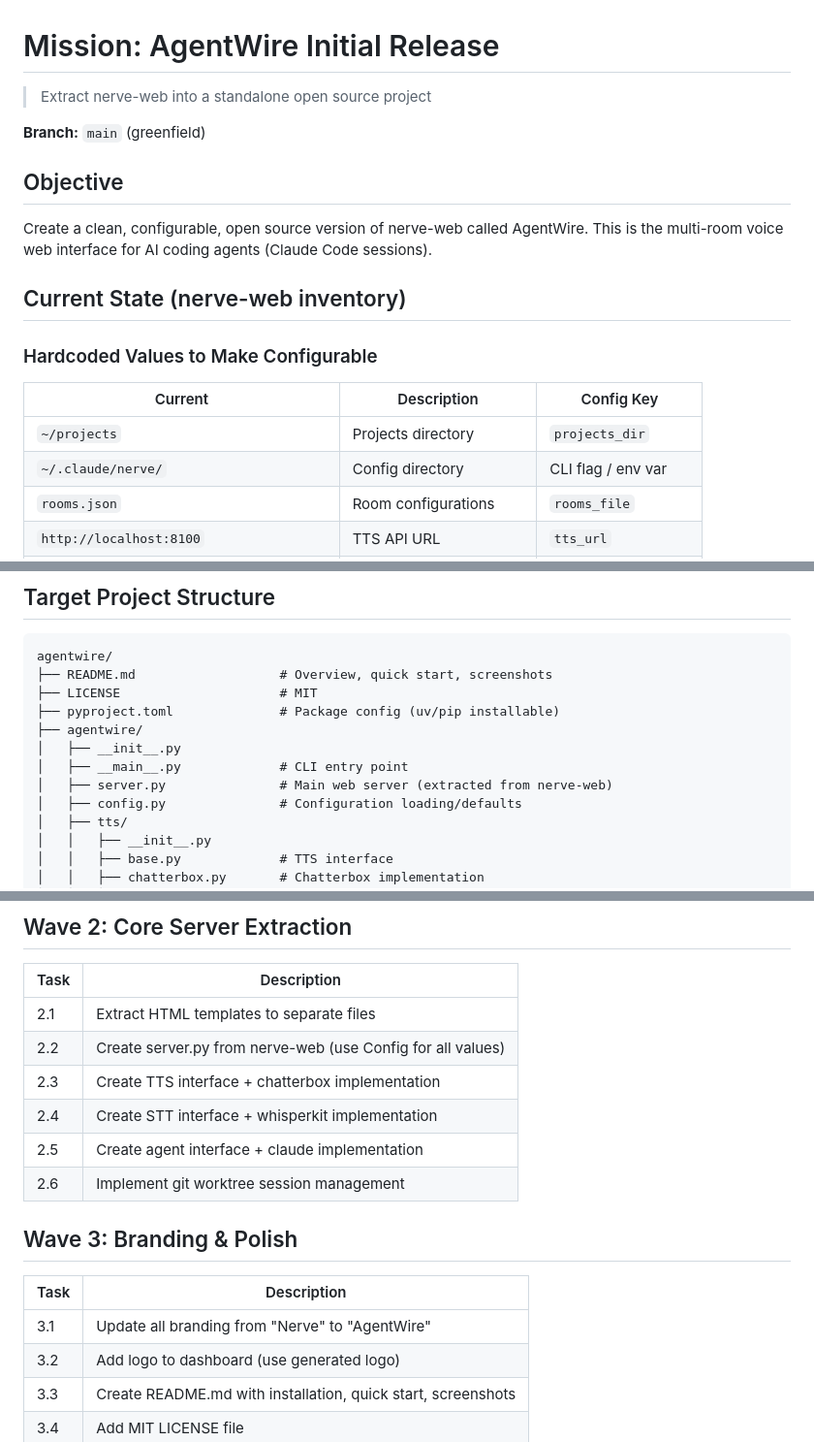
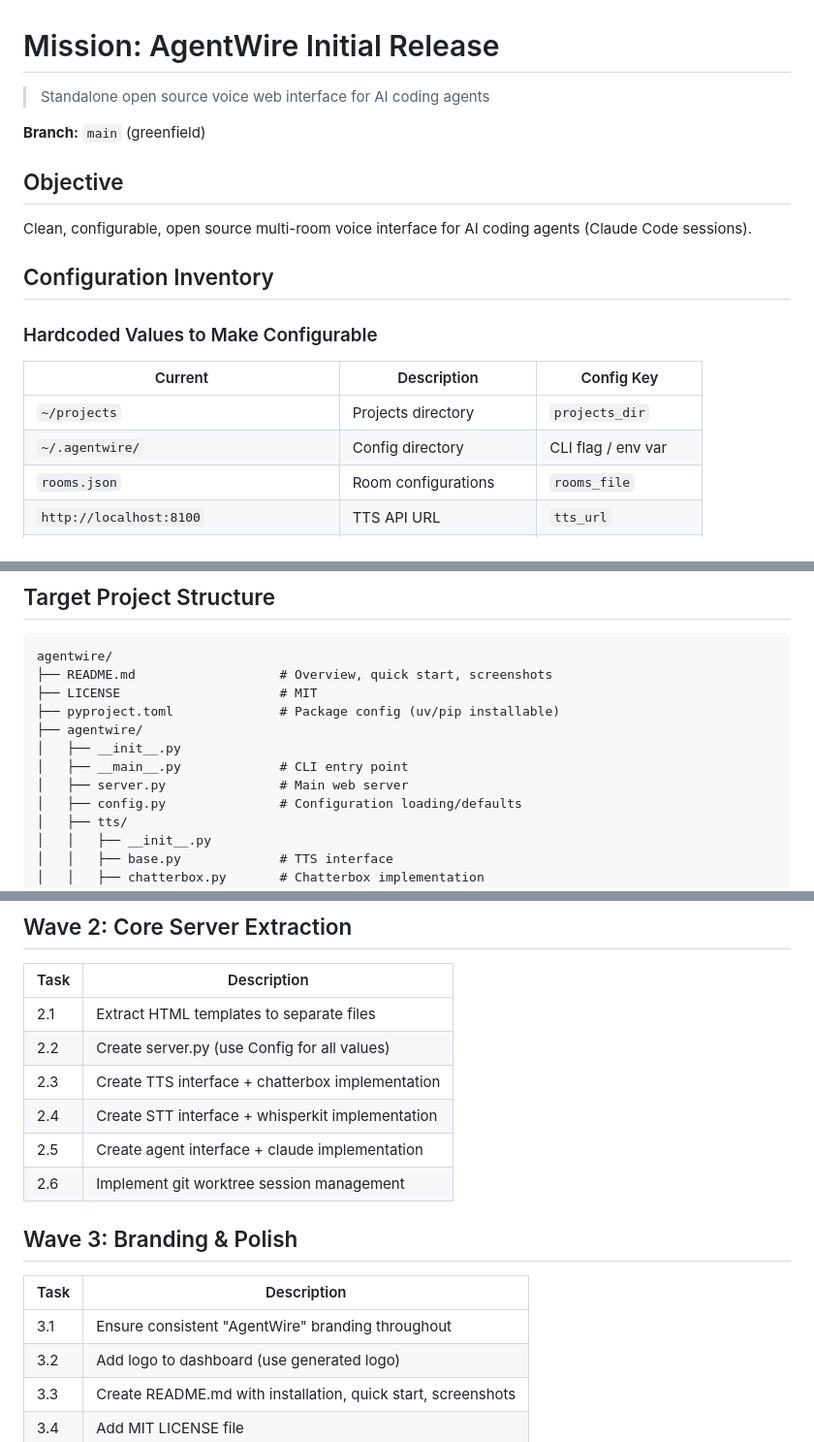
Before and after one commit to dotdevdotdev/agentwire, a Markdown page: docs/missions/initial-release.md, 3 parts joined by grey strips. Shown: that part at 97% size. Drawn GitHub-style.

Commit message:
chore: remove remaining nerve references
Built by dotdev.dev

```diff
--- a/docs/missions/initial-release.md
+++ b/docs/missions/initial-release.md
@@ -1,21 +1,21 @@
 # Mission: AgentWire Initial Release
 
-> Extract nerve-web into a standalone open source project
+> Standalone open source voice web interface for AI coding agents
 
 **Branch:** `main` (greenfield)
 
 ## Objective
 
-Create a clean, configurable, open source version of nerve-web called AgentWire. This is the multi-room voice web interface for AI coding agents (Claude Code sessions).
+Clean, configurable, open source multi-room voice interface for AI coding agents (Claude Code sessions).
 
-## Current State (nerve-web inventory)
+## Configuration Inventory
 
 ### Hardcoded Values to Make Configurable
 
 | Current | Description | Config Key |
 |---------|-------------|------------|
 | `~/projects` | Projects directory | `projects_dir` |
-| `~/.claude/nerve/` | Config directory | CLI flag / env var |
+| `~/.agentwire/` | Config directory | CLI flag / env var |
 | `rooms.json` | Room configurations | `rooms_file` |
 | `http://localhost:8100` | TTS API URL | `tts_url` |
 | `bashbunni` | Default TTS voice | `default_voice` |
@@ -133,7 +133,7 @@ agentwire/
 ├── agentwire/
 │   ├── __init__.py
 │   ├── __main__.py             # CLI entry point
-│   ├── server.py               # Main web server (extracted from nerve-web)
+│   ├── server.py               # Main web server
 │   ├── config.py               # Configuration loading/defaults
 │   ├── tts/
 │   │   ├── __init__.py
@@ -175,7 +175,7 @@ agentwire/
 | Task | Description |
 |------|-------------|
 | 2.1 | Extract HTML templates to separate files |
-| 2.2 | Create server.py from nerve-web (use Config for all values) |
+| 2.2 | Create server.py (use Config for all values) |
 | 2.3 | Create TTS interface + chatterbox implementation |
 | 2.4 | Create STT interface + whisperkit implementation |
 | 2.5 | Create agent interface + claude implementation |
@@ -185,7 +185,7 @@ agentwire/
 
 | Task | Description |
 |------|-------------|
-| 3.1 | Update all branding from "Nerve" to "AgentWire" |
+| 3.1 | Ensure consistent "AgentWire" branding throughout |
 | 3.2 | Add logo to dashboard (use generated logo) |
 | 3.3 | Create README.md with installation, quick start, screenshots |
 | 3.4 | Add MIT LICENSE file |
```
